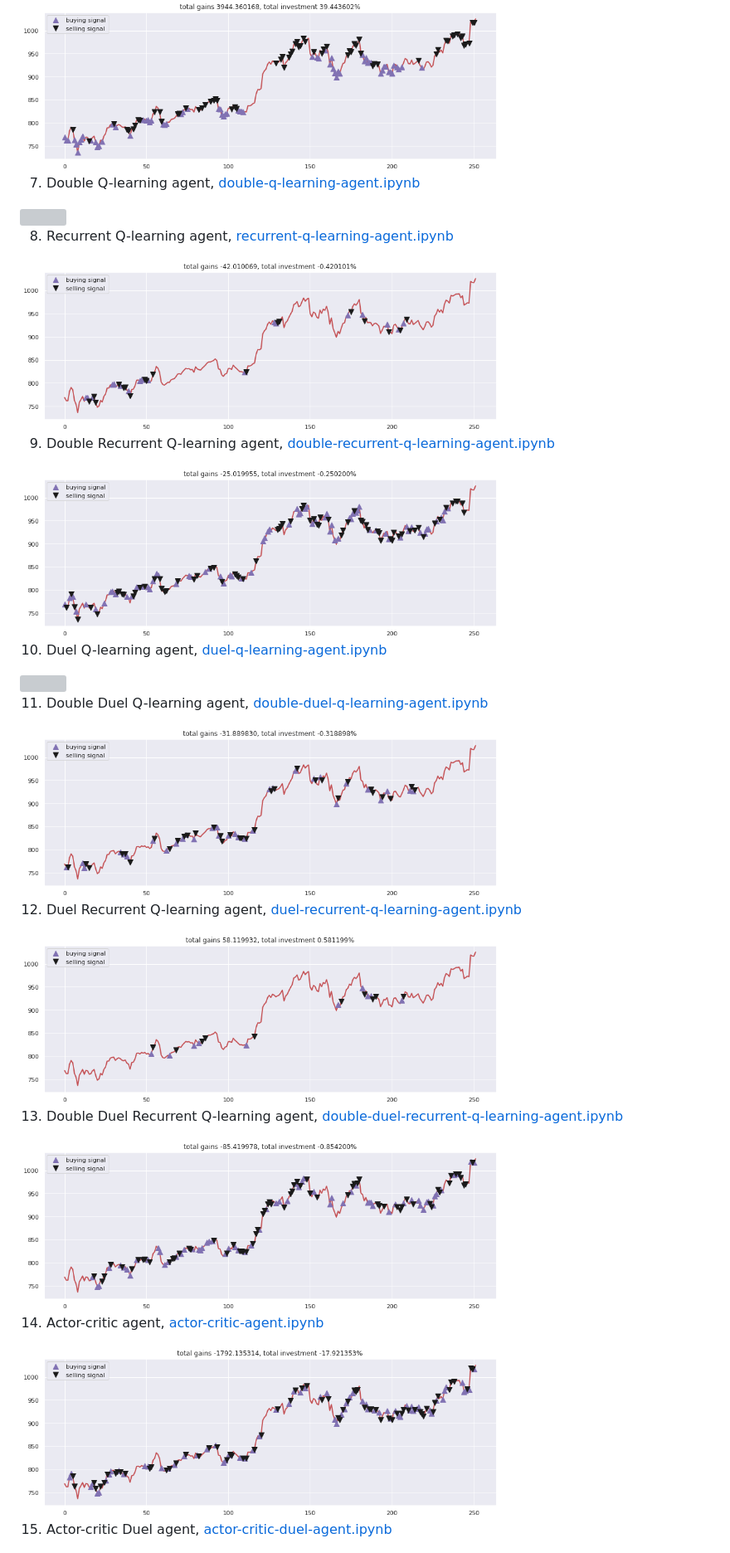
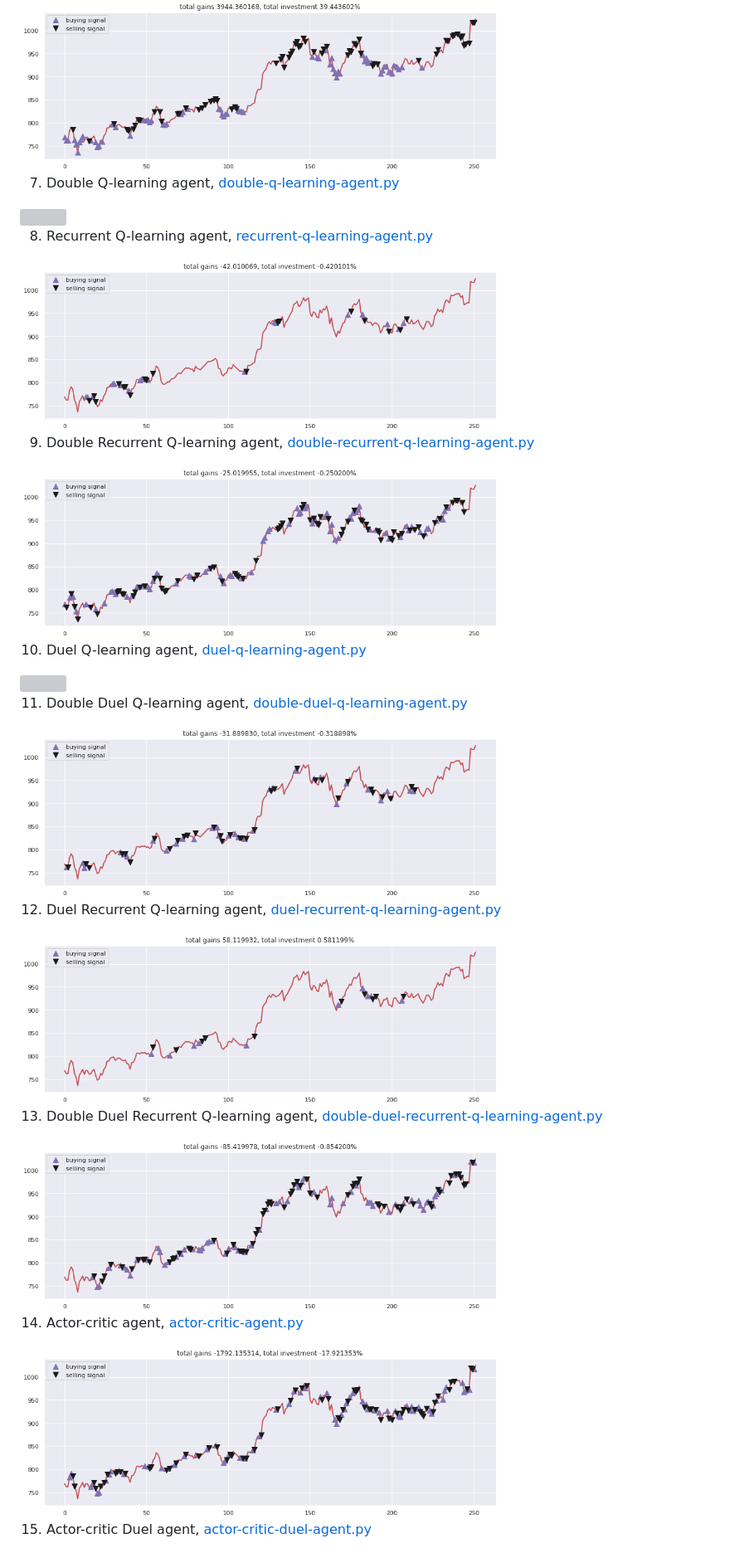
Before and after one commit to am16br/Reinforcement-Learning-Agent-Finance, a Markdown page: README.md, the part around the change printed below. Shown: that part at 83% size. Drawn GitHub-style; grey boxes are pictures that could not be loaded.

```diff
--- a/README.md
+++ b/README.md
@@ -141,39 +141,39 @@ I code [LSTM Recurrent Neural Network](deep-learning/1.lstm.ipynb) and [Simple s
 
 <img src="output-agent/evolution-strategy-agent.png" width="70%" align="">
 
-7. Double Q-learning agent, [double-q-learning-agent.ipynb](agent/7.double-q-learning-agent.ipynb)
+7. Double Q-learning agent, [double-q-learning-agent.py](agent/double-q-learning-agent.py)
 
 <img src="output-agent/double-q-learning.png" width="70%" align="">
 
-8. Recurrent Q-learning agent, [recurrent-q-learning-agent.ipynb](agent/8.recurrent-q-learning-agent.ipynb)
+8. Recurrent Q-learning agent, [recurrent-q-learning-agent.py](agent/recurrent-q-learning-agent.py)
 
 <img src="output-agent/recurrent-q-learning.png" width="70%" align="">
 
-9. Double Recurrent Q-learning agent, [double-recurrent-q-learning-agent.ipynb](agent/9.double-recurrent-q-learning-agent.ipynb)
+9. Double Recurrent Q-learning agent, [double-recurrent-q-learning-agent.py](agent/double-recurrent-q-learning-agent.py)
 
 <img src="output-agent/double-recurrent-q-learning.png" width="70%" align="">
 
-10. Duel Q-learning agent, [duel-q-learning-agent.ipynb](agent/10.duel-q-learning-agent.ipynb)
+10. Duel Q-learning agent, [duel-q-learning-agent.py](agent/duel-q-learning-agent.py)
 
 <img src="output-agent/double-q-learning.png" width="70%" align="">
 
-11. Double Duel Q-learning agent, [double-duel-q-learning-agent.ipynb](agent/11.double-duel-q-learning-agent.ipynb)
+11. Double Duel Q-learning agent, [double-duel-q-learning-agent.py](agent/double-duel-q-learning-agent.py)
 
 <img src="output-agent/double-duel-q-learning.png" width="70%" align="">
 
-12. Duel Recurrent Q-learning agent, [duel-recurrent-q-learning-agent.ipynb](agent/12.duel-recurrent-q-learning-agent.ipynb)
+12. Duel Recurrent Q-learning agent, [duel-recurrent-q-learning-agent.py](agent/duel-recurrent-q-learning-agent.py)
 
 <img src="output-agent/duel-recurrent-q-learning.png" width="70%" align="">
 
-13. Double Duel Recurrent Q-learning agent, [double-duel-recurrent-q-learning-agent.ipynb](agent/13.double-duel-recurrent-q-learning-agent.ipynb)
+13. Double Duel Recurrent Q-learning agent, [double-duel-recurrent-q-learning-agent.py](agent/double-duel-recurrent-q-learning-agent.py)
 
 <img src="output-agent/double-duel-recurrent-q-learning.png" width="70%" align="">
 
-14. Actor-critic agent, [actor-critic-agent.ipynb](agent/14.actor-critic-agent.ipynb)
+14. Actor-critic agent, [actor-critic-agent.py](agent/14.actor-critic-agent.py)
 
 <img src="output-agent/actor-critic.png" width="70%" align="">
 
-15. Actor-critic Duel agent, [actor-critic-duel-agent.ipynb](agent/14.actor-critic-duel-agent.ipynb)
+15. Actor-critic Duel agent, [actor-critic-duel-agent.py](agent/actor-critic-duel-agent.py)
 
 <img src="output-agent/actor-critic-duel.png" width="70%" align="">
 
```
Also changed, not shown: other parts of README.md (+29 -29 lines).
